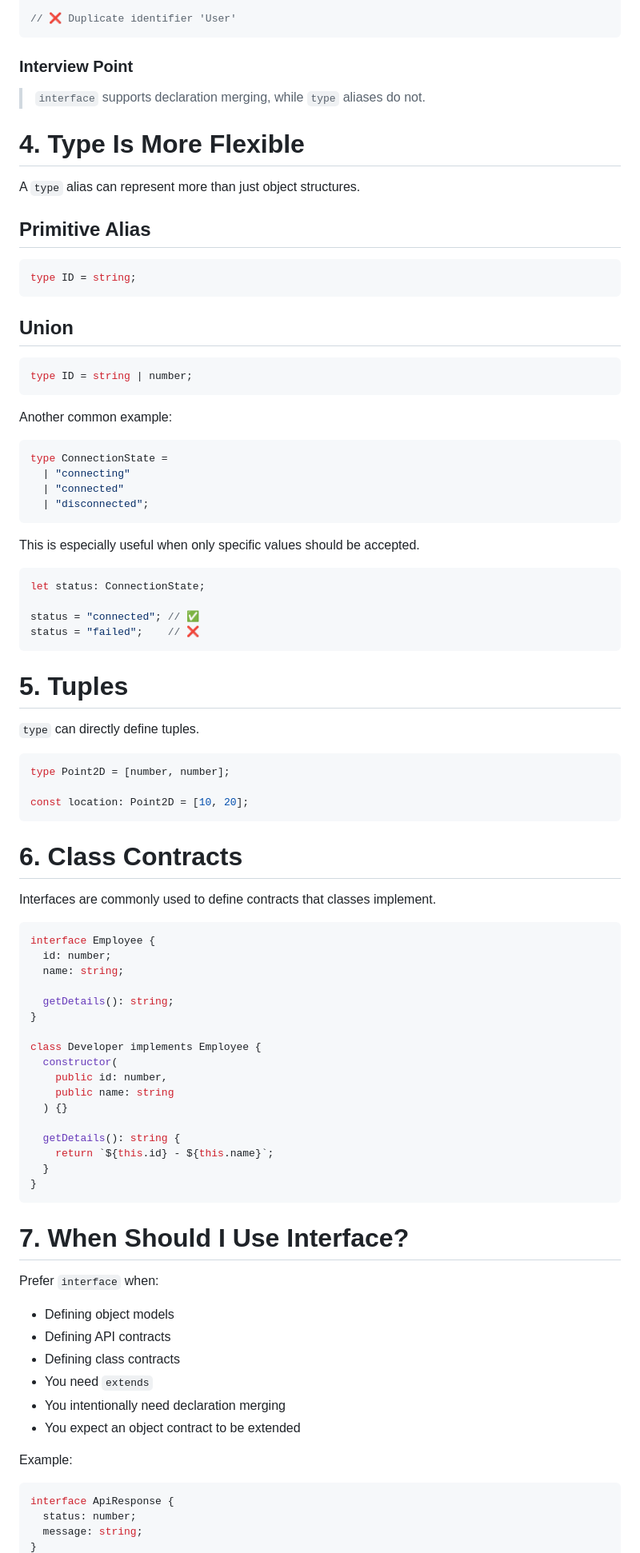
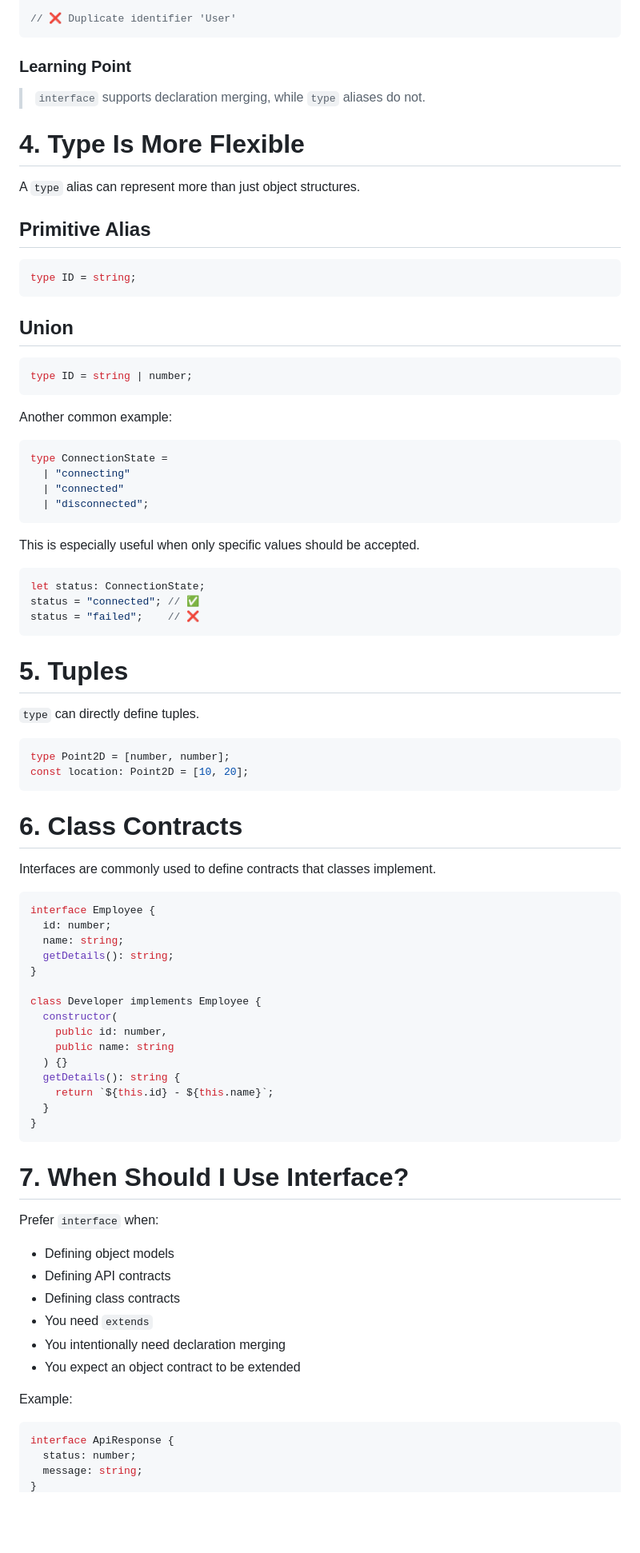
Before and after one commit to chukkaweb/TypeScript, a Markdown page: interfaceVstype.md, the part around one of its changes. Shown at 80% size. Rendered like a GitHub page; blank space fills up the shorter version.

Commit message:
Revise interface vs type documentation
Updated the document to clarify the differences between interfaces and types in TypeScript, including examples and guidelines for usage.

````diff
--- a/interfaceVstype.md
+++ b/interfaceVstype.md
@@ -128,69 +114,50 @@ type User = {
 // ❌ Duplicate identifier 'User'
 ```
 
-### Interview Point
-
+### Learning Point
 > `interface` supports declaration merging, while `type` aliases do not.
 
-
-
 # 4. Type Is More Flexible
-
 A `type` alias can represent more than just object structures.
 
 ## Primitive Alias
-
 ```ts
 type ID = string;
 ```
-
 ## Union
-
 ```ts
 type ID = string | number;
 ```
 
 Another common example:
-
 ```ts
 type ConnectionState =
   | "connecting"
   | "connected"
   | "disconnected";
 ```
-
 This is especially useful when only specific values should be accepted.
 
 ```ts
 let status: ConnectionState;
-
 status = "connected"; // ✅
 status = "failed";    // ❌
 ```
 
-
-
 # 5. Tuples
-
 `type` can directly define tuples.
-
 ```ts
 type Point2D = [number, number];
-
 const location: Point2D = [10, 20];
 ```
 
-
-
 # 6. Class Contracts
-
 Interfaces are commonly used to define contracts that classes implement.
 
 ```ts
 interface Employee {
   id: number;
   name: string;
-
   getDetails(): string;
 }
 
@@ -199,19 +166,14 @@ class Developer implements Employee {
     public id: number,
     public name: string
   ) {}
-
   getDetails(): string {
     return `${this.id} - ${this.name}`;
   }
 }
 ```
 
-
-
 # 7. When Should I Use Interface?
-
 Prefer `interface` when:
-
 - Defining object models
 - Defining API contracts
 - Defining class contracts
@@ -220,7 +182,6 @@ Prefer `interface` when:
 - You expect an object contract to be extended
 
 Example:
-
 ```ts
 interface ApiResponse {
   status: number;
````
Also changed, not shown: other parts of interfaceVstype.md (+1 -30 lines).
